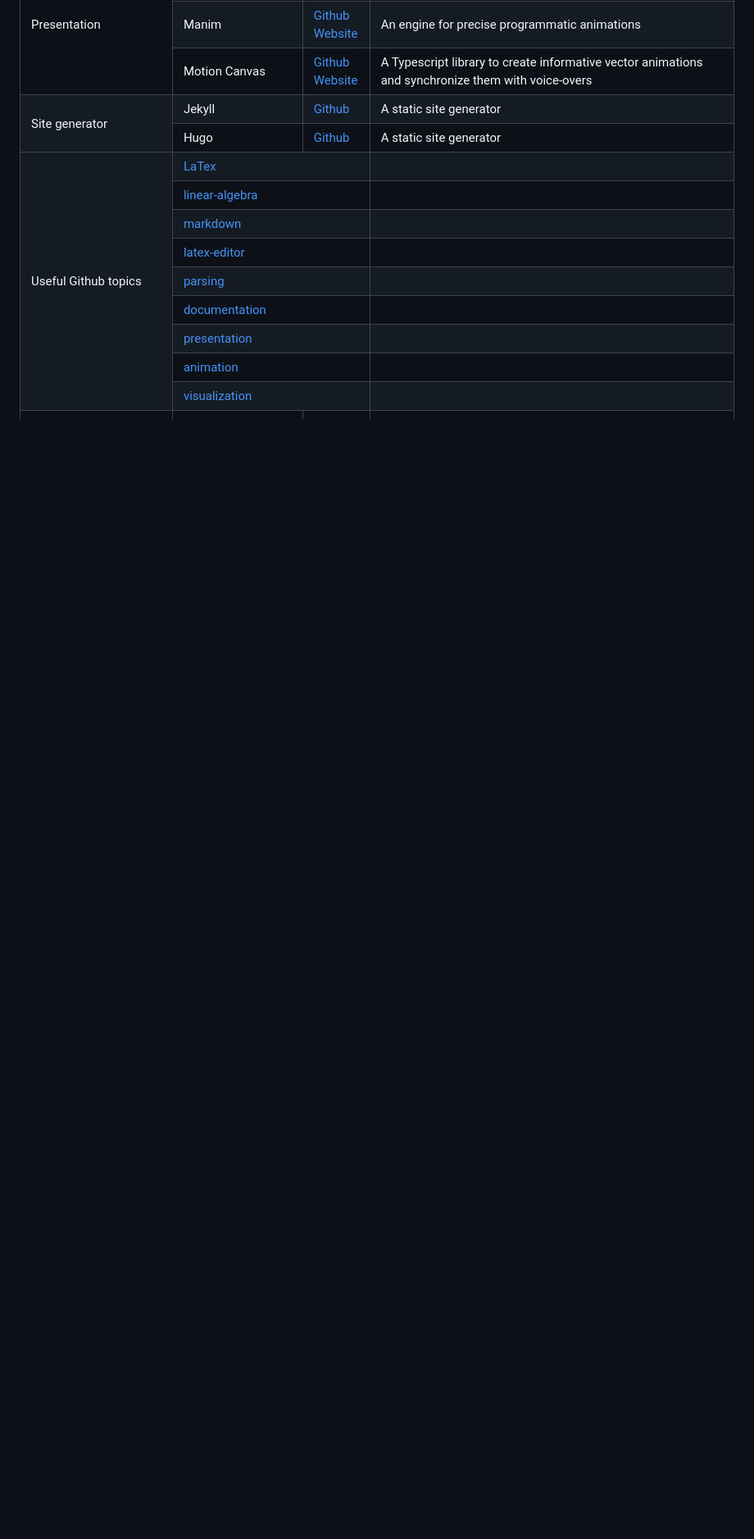
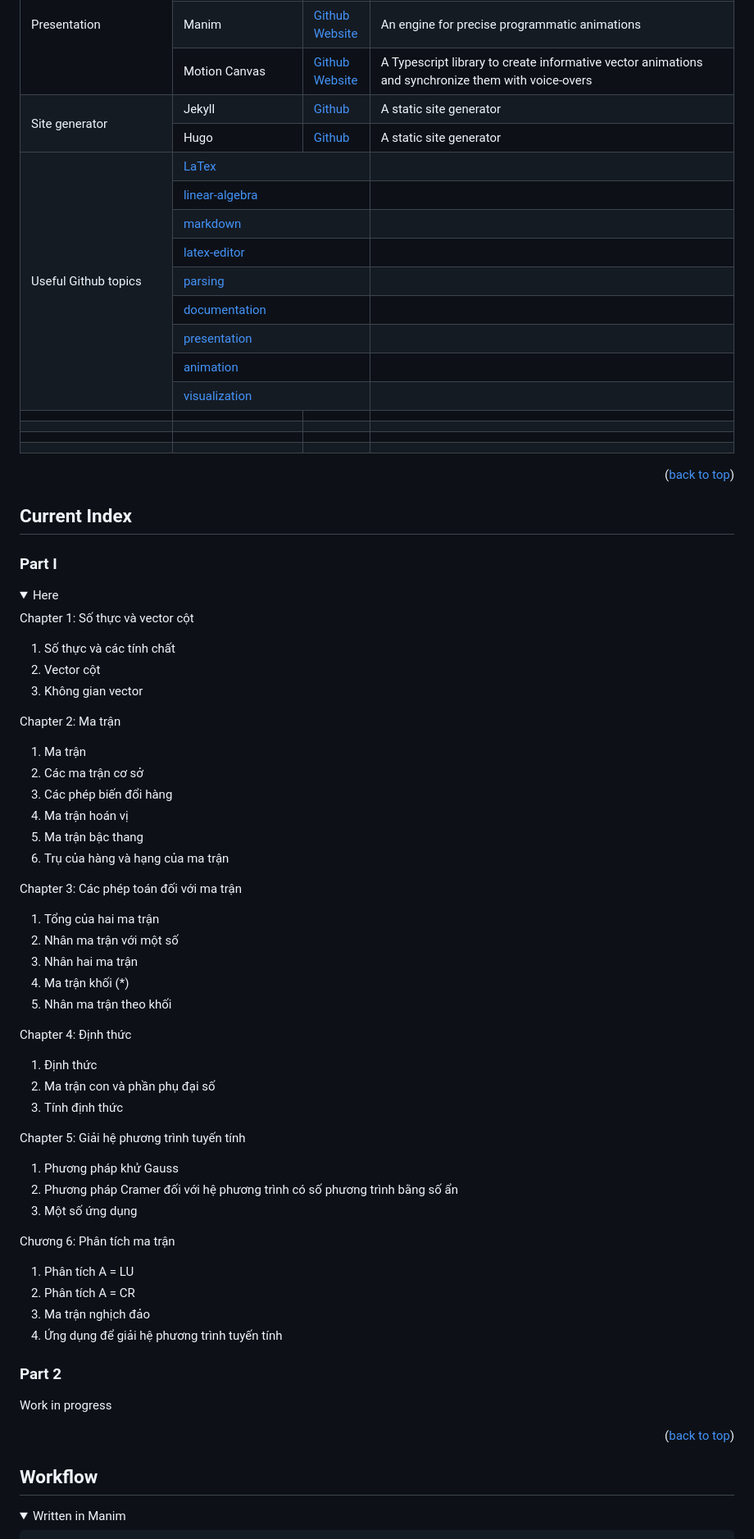
Before and after one commit to VinhPhmCng/ma-tran-so-cap, a Markdown page: README.md, the part around the change printed below. Shown: that part at 82% size. Rendered like a GitHub page; folded sections open; blank space fills up the shorter version.

Commit message:
Update README
Add Current Index
Add Workflow

```diff
--- a/README.md
+++ b/README.md
@@ -359,3 +363,70 @@ They can then use this knowledge for their interests and expertise.
   </tr>
 </tbody>
 </table>
+</details>
+
+<p align="right">(<a href="#readme-top">back to top</a>)</p>
+
+
+<!-- CURRENT INDEX -->
+## Current Index
+
+### Part I
+
+<details>
+<summary>Here</summary>
+
+Chapter 1: Số thực và vector cột
+1. Số thực và các tính chất
+1. Vector cột
+1. Không gian vector
+
+Chapter 2: Ma trận
+1. Ma trận
+2. Các ma trận cơ sở
+3. Các phép biến đổi hàng
+4. Ma trận hoán vị
+5. Ma trận bậc thang
+6. Trụ của hàng và hạng của ma trận
+
+Chapter 3: Các phép toán đối với ma trận
+1. Tổng của hai ma trận
+2. Nhân ma trận với một số
+3. Nhân hai ma trận
+4. Ma trận khối (*)
+5. Nhân ma trận theo khối
+
+Chapter 4: Định thức
+1. Định thức
+2. Ma trận con và phần phụ đại số
+3. Tính định thức
+
+Chapter 5: Giải hệ phương trình tuyến tính
+1. Phương pháp khử Gauss
+2. Phương pháp Cramer đối với hệ phương trình có số phương trình bằng số ẩn
+3. Một số ứng dụng
+
+
+Chương 6: Phân tích ma trận
+1. Phân tích A = LU
+2. Phân tích A = CR
+3. Ma trận nghịch đảo
+4. Ứng dụng để giải hệ phương trình tuyến tính
+
+
+</details>
+
+
+### Part 2
+Work in progress
+
+
+<p align="right">(<a href="#readme-top">back to top</a>)</p>
+
+
+<!-- WORKFLOW -->
+## Workflow
+
+<details>
+<summary>Written in Manim</summary>
+
```
Also changed, not shown: other parts of README.md (+34 -3 lines).
